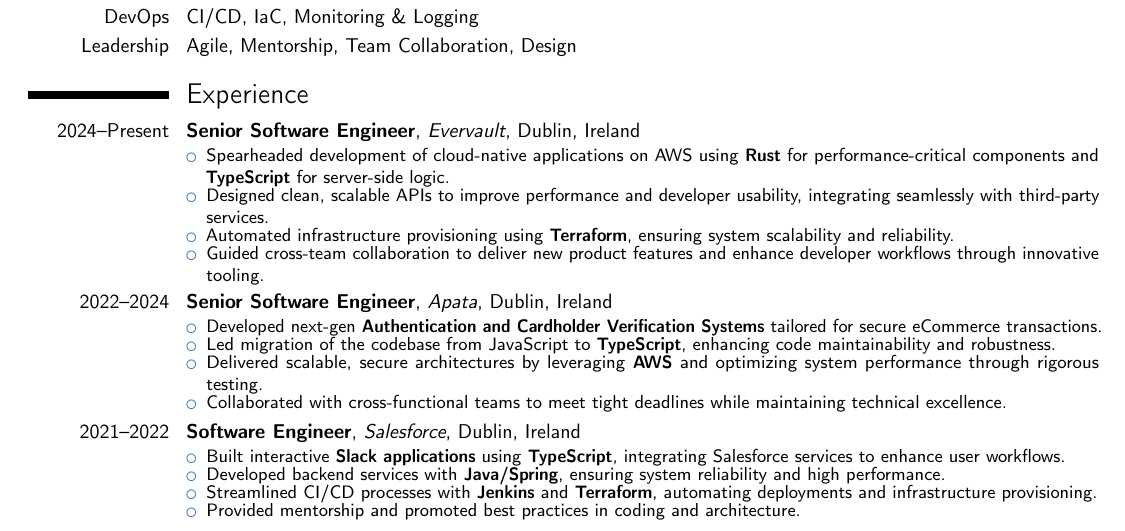
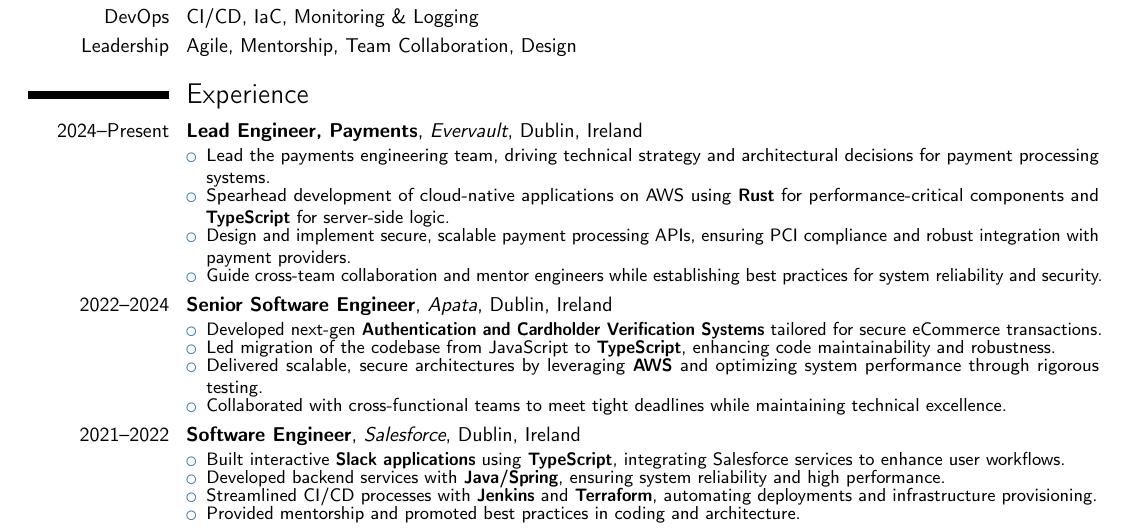
Before and after one commit to dave-kav/dave-kav.github.io, a LaTeX CV (dave-kav/src/assets/resume/resume.tex): part of the page, cut so that both start at the same text. Compiled offline with pdfLaTeX.

Commit message:
update role description (#15)

```diff
--- a/dave-kav/src/assets/resume/resume.tex
+++ b/dave-kav/src/assets/resume/resume.tex
@@ -34,12 +34,12 @@
 
 % Experience Section
 \section{Experience}
-\cventry{2024--Present}{Senior Software Engineer}{Evervault}{Dublin, Ireland}{}{
+\cventry{2024--Present}{Lead Engineer, Payments}{Evervault}{Dublin, Ireland}{}{
 \begin{itemize}\itemsep -2pt
-    \item Spearheaded development of cloud-native applications on AWS using \textbf{Rust} for performance-critical components and \textbf{TypeScript} for server-side logic.
-    \item Designed clean, scalable APIs to improve performance and developer usability, integrating seamlessly with third-party services.
-    \item Automated infrastructure provisioning using \textbf{Terraform}, ensuring system scalability and reliability.
-    \item Guided cross-team collaboration to deliver new product features and enhance developer workflows through innovative tooling.
+    \item Lead the payments engineering team, driving technical strategy and architectural decisions for payment processing systems.
+    \item Spearhead development of cloud-native applications on AWS using \textbf{Rust} for performance-critical components and \textbf{TypeScript} for server-side logic.
+    \item Design and implement secure, scalable payment processing APIs, ensuring PCI compliance and robust integration with payment providers.
+    \item Guide cross-team collaboration and mentor engineers while establishing best practices for system reliability and security.
 \end{itemize}}
 
 \cventry{2022--2024}{Senior Software Engineer}{Apata}{Dublin, Ireland}{}{
```
Also changed, not shown: 1 other file.
